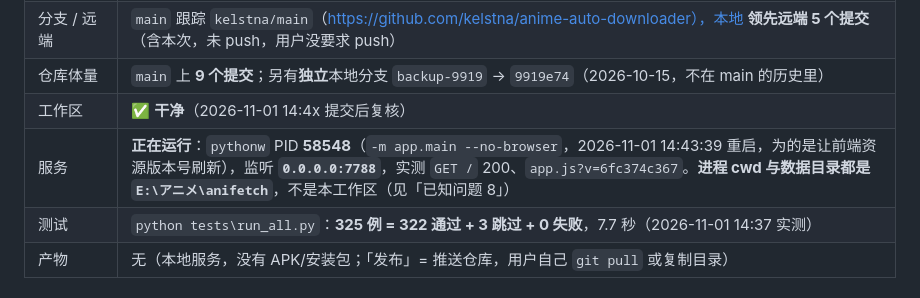
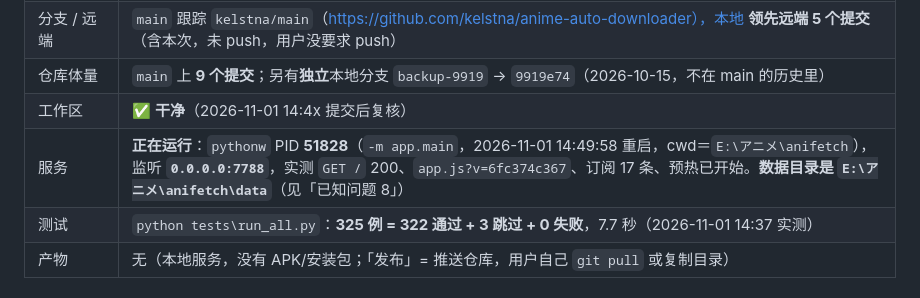
Before and after one commit to kelstna/anime-auto-downloader, a Markdown page: STATUS.md, the part around the change. Rendered like a GitHub page.

```diff
--- a/STATUS.md
+++ b/STATUS.md
@@ -15,7 +15,7 @@
 | 分支 / 远端 | `main` 跟踪 `kelstna/main`（https://github.com/kelstna/anime-auto-downloader），本地 **领先远端 5 个提交**（含本次，未 push，用户没要求 push） |
 | 仓库体量 | `main` 上 **9 个提交**；另有**独立**本地分支 `backup-9919` → `9919e74`（2026-10-15，不在 main 的历史里） |
 | 工作区 | ✅ **干净**（2026-11-01 14:4x 提交后复核） |
-| 服务 | **正在运行**：`pythonw` PID **58548**（`-m app.main --no-browser`，2026-11-01 14:43:39 重启，为的是让前端资源版本号刷新），监听 **`0.0.0.0:7788`**，实测 `GET /` 200、`app.js?v=6fc374c367`。**进程 cwd 与数据目录都是 `E:\アニメ\anifetch`**，不是本工作区（见「已知问题 8」） |
+| 服务 | **正在运行**：`pythonw` PID **51828**（`-m app.main`，2026-11-01 14:49:58 重启，cwd＝`E:\アニメ\anifetch`），监听 **`0.0.0.0:7788`**，实测 `GET /` 200、`app.js?v=6fc374c367`、订阅 17 条、预热已开始。**数据目录是 `E:\アニメ\anifetch\data`**（见「已知问题 8」） |
 | 测试 | `python tests\run_all.py`：**325 例 = 322 通过 + 3 跳过 + 0 失败**，7.7 秒（2026-11-01 14:37 实测） |
 | 产物 | 无（本地服务，没有 APK/安装包；「发布」= 推送仓库，用户自己 `git pull` 或复制目录） |
 
```
Also changed, not shown: AGENTS.md (+3 -0 lines).
